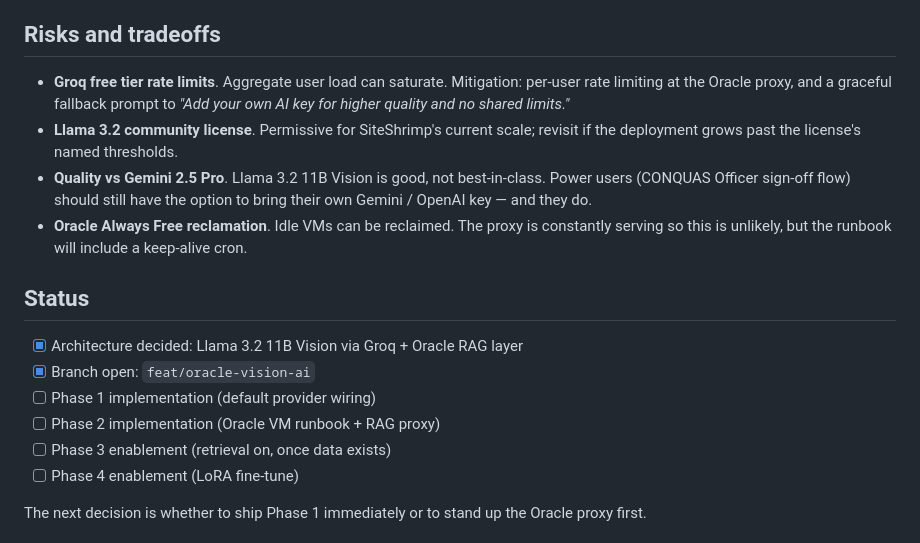
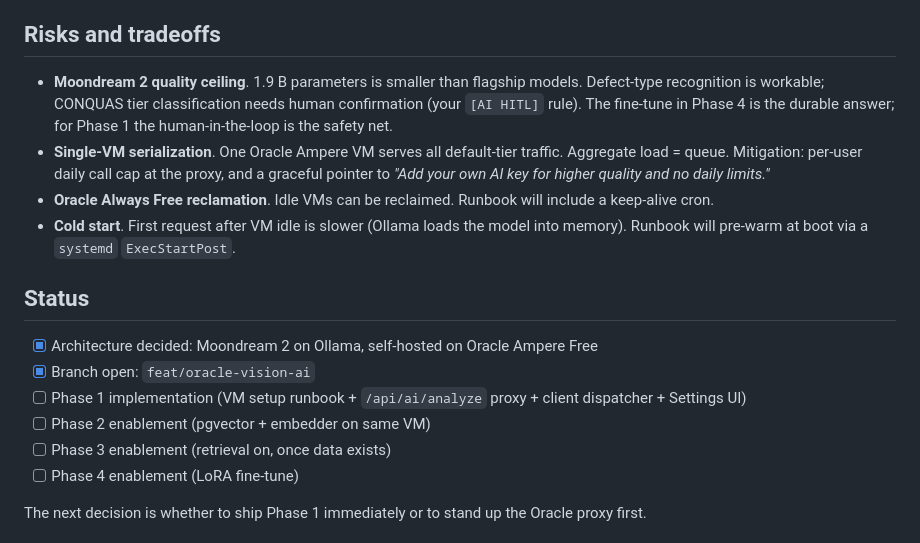
Before and after one commit to woonweipong-hub/PWA, a Markdown page: deploy/oracle/README.md, the part around one of its changes. Drawn GitHub-style.

```diff
--- a/deploy/oracle/README.md
+++ b/deploy/oracle/README.md
@@ -61,17 +75,17 @@ Each phase keeps the same app code path — only the Oracle endpoint behaviour c
 
 ## Risks and tradeoffs
 
-- **Groq free tier rate limits**. Aggregate user load can saturate. Mitigation: per-user rate limiting at the Oracle proxy, and a graceful fallback prompt to *"Add your own AI key for higher quality and no shared limits."*
-- **Llama 3.2 community license**. Permissive for SiteShrimp's current scale; revisit if the deployment grows past the license's named thresholds.
-- **Quality vs Gemini 2.5 Pro**. Llama 3.2 11B Vision is good, not best-in-class. Power users (CONQUAS Officer sign-off flow) should still have the option to bring their own Gemini / OpenAI key — and they do.
-- **Oracle Always Free reclamation**. Idle VMs can be reclaimed. The proxy is constantly serving so this is unlikely, but the runbook will include a keep-alive cron.
+- **Moondream 2 quality ceiling**. 1.9 B parameters is smaller than flagship models. Defect-type recognition is workable; CONQUAS tier classification needs human confirmation (your `[AI HITL]` rule). The fine-tune in Phase 4 is the durable answer; for Phase 1 the human-in-the-loop is the safety net.
+- **Single-VM serialization**. One Oracle Ampere VM serves all default-tier traffic. Aggregate load = queue. Mitigation: per-user daily call cap at the proxy, and a graceful pointer to *"Add your own AI key for higher quality and no daily limits."*
+- **Oracle Always Free reclamation**. Idle VMs can be reclaimed. Runbook will include a keep-alive cron.
+- **Cold start**. First request after VM idle is slower (Ollama loads the model into memory). Runbook will pre-warm at boot via a `systemd` `ExecStartPost`.
 
 ## Status
 
-- [x] Architecture decided: Llama 3.2 11B Vision via Groq + Oracle RAG layer
+- [x] Architecture decided: Moondream 2 on Ollama, self-hosted on Oracle Ampere Free
 - [x] Branch open: `feat/oracle-vision-ai`
-- [ ] Phase 1 implementation (default provider wiring)
-- [ ] Phase 2 implementation (Oracle VM runbook + RAG proxy)
+- [ ] Phase 1 implementation (VM setup runbook + `/api/ai/analyze` proxy + client dispatcher + Settings UI)
+- [ ] Phase 2 enablement (pgvector + embedder on same VM)
 - [ ] Phase 3 enablement (retrieval on, once data exists)
 - [ ] Phase 4 enablement (LoRA fine-tune)
 
```
Also changed, not shown: other parts of deploy/oracle/README.md (+44 -30 lines).
